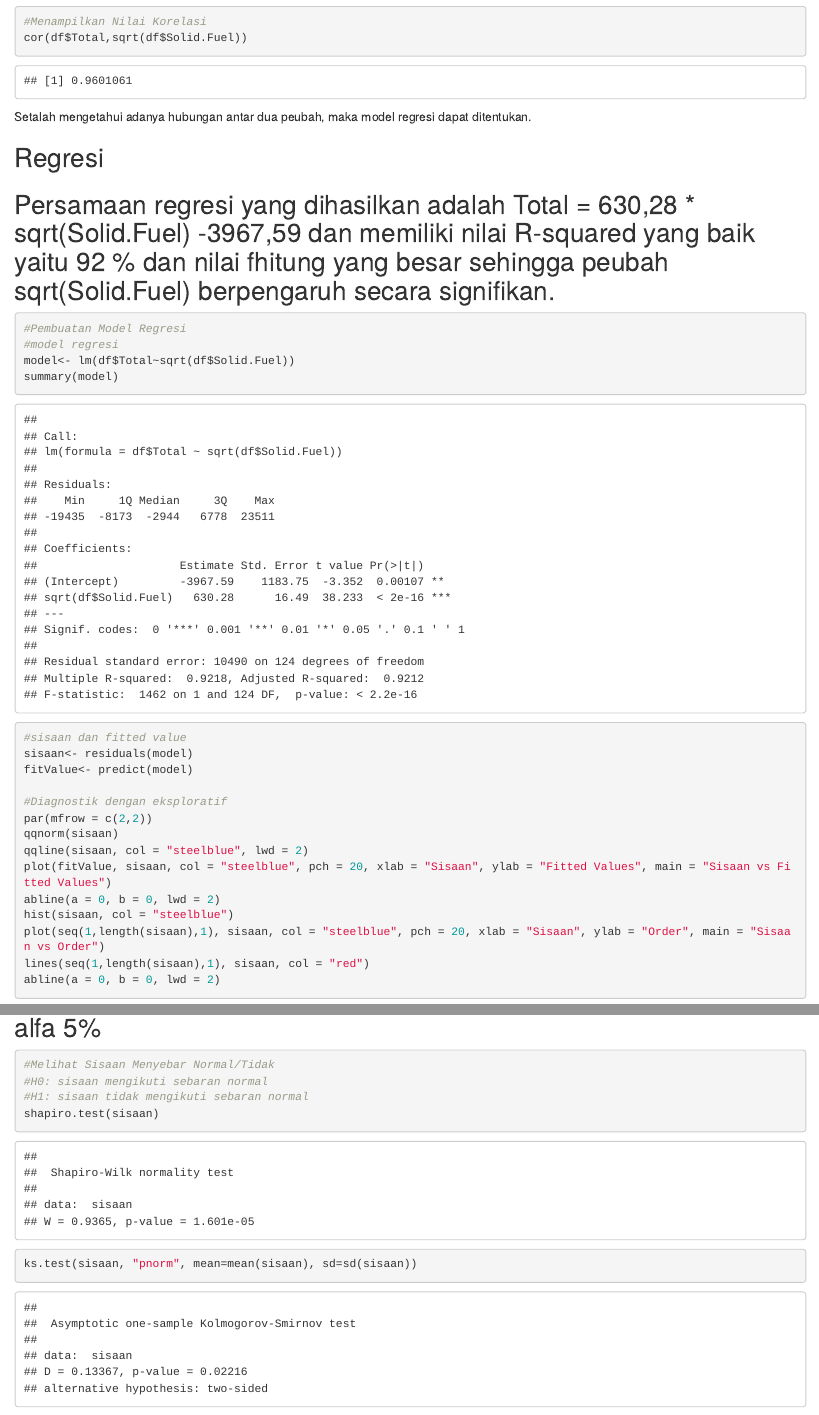
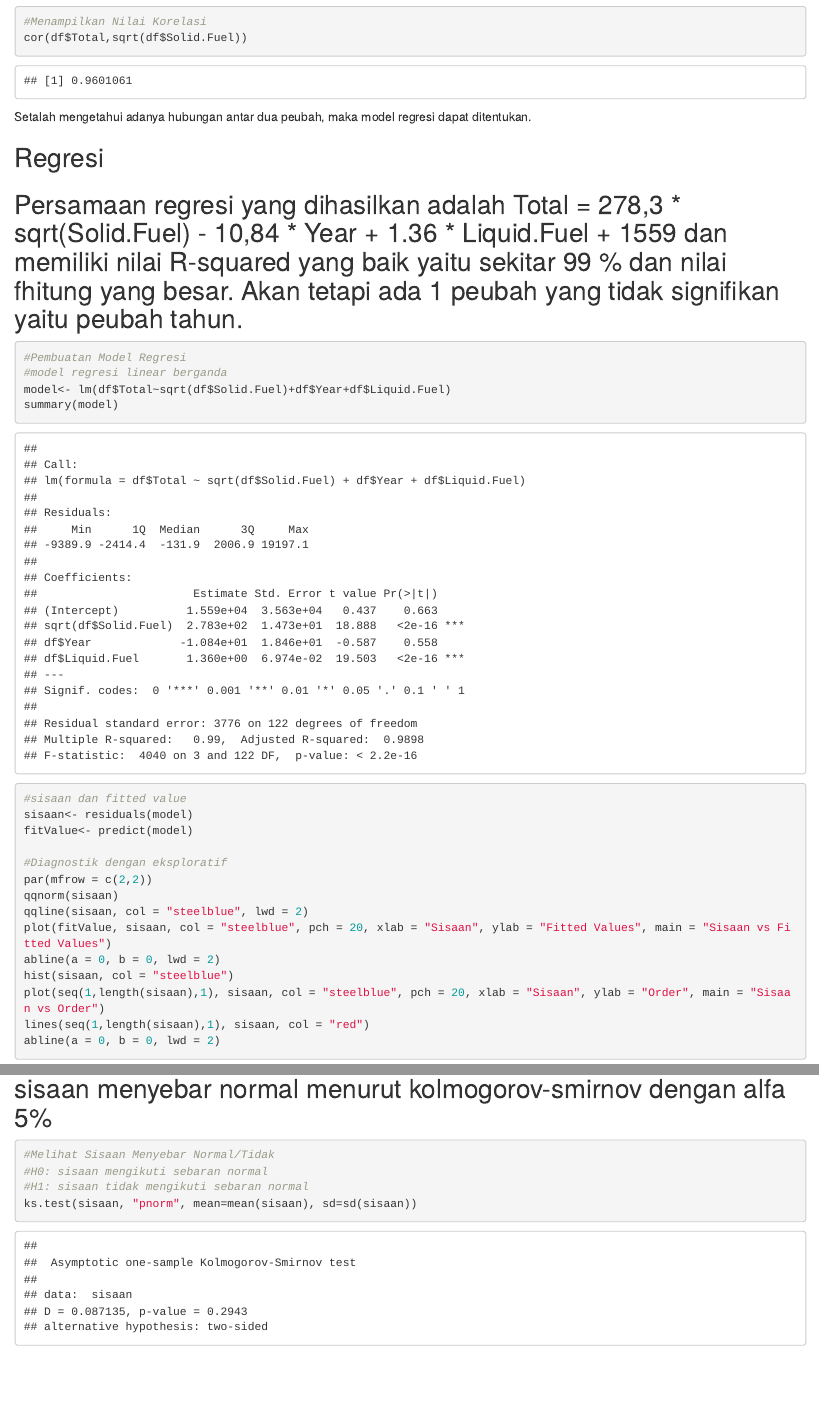
Before and after one commit to MNafiz/MPDW, an R Markdown document (Pertemuan 2/Tugas 2 MPDW.Rmd): the page in a window 1100 px wide, from 14770 px down, and a second part further down, joined at a grey line. Rendered offline with R 4.5, knitr and Pandoc, with nearby package versions.

Commit message:
update tugas 2 rmarkdown

````diff
--- a/Pertemuan 2/Tugas 2 MPDW.Rmd
+++ b/Pertemuan 2/Tugas 2 MPDW.Rmd
@@ -28,7 +28,7 @@ library(HoRM) #untuk membuat model regresi Hildreth-Lu
 
 ## input data mengenai total CO2 emissions di indonesia dari tahun 1889 sampai 2014 (ada 126 observasi)
 ```{r}
-df <- read.csv("dataPertemuan2.csv")
+df <- read.csv("https://raw.githubusercontent.com/MNafiz/MPDW/main/Pertemuan%202/dataPertemuan2.csv")
 df
 ```
 
@@ -168,11 +168,11 @@ Setalah mengetahui adanya hubungan antar dua peubah, maka model regresi dapat di
 ## Regresi
 
 
-## Persamaan regresi yang dihasilkan adalah Total = 630,28 * sqrt(Solid.Fuel) -3967,59 dan memiliki nilai R-squared yang baik yaitu 92 % dan nilai fhitung yang besar sehingga peubah sqrt(Solid.Fuel) berpengaruh secara signifikan.
+## Persamaan regresi yang dihasilkan adalah Total = 278,3 * sqrt(Solid.Fuel) - 10,84 * Year + 1.36 * Liquid.Fuel + 1559 dan memiliki nilai R-squared yang baik yaitu sekitar 99 % dan nilai fhitung yang besar. Akan tetapi ada 1 peubah yang tidak signifikan yaitu peubah tahun.
 ```{r}
 #Pembuatan Model Regresi
-#model regresi
-model<- lm(df$Total~sqrt(df$Solid.Fuel))
+#model regresi linear berganda
+model<- lm(df$Total~sqrt(df$Solid.Fuel)+df$Year+df$Liquid.Fuel)
 summary(model)
 ```
 
@@ -193,13 +193,12 @@ lines(seq(1,length(sisaan),1), sisaan, col = "red")
 abline(a = 0, b = 0, lwd = 2)
 ```
 
-## sisaan tidak menyebar normal menurut kolmogorov-smirnov dengan alfa 5%
+## sisaan menyebar normal menurut kolmogorov-smirnov dengan alfa 5%
 
 ```{r}
 #Melihat Sisaan Menyebar Normal/Tidak
 #H0: sisaan mengikuti sebaran normal
 #H1: sisaan tidak mengikuti sebaran normal
-shapiro.test(sisaan)
 ks.test(sisaan, "pnorm", mean=mean(sisaan), sd=sd(sisaan))
 ```
 ## pada plot pacf, lag ke 2 signifikan sehingga ada indikasi autokorelasi
````
